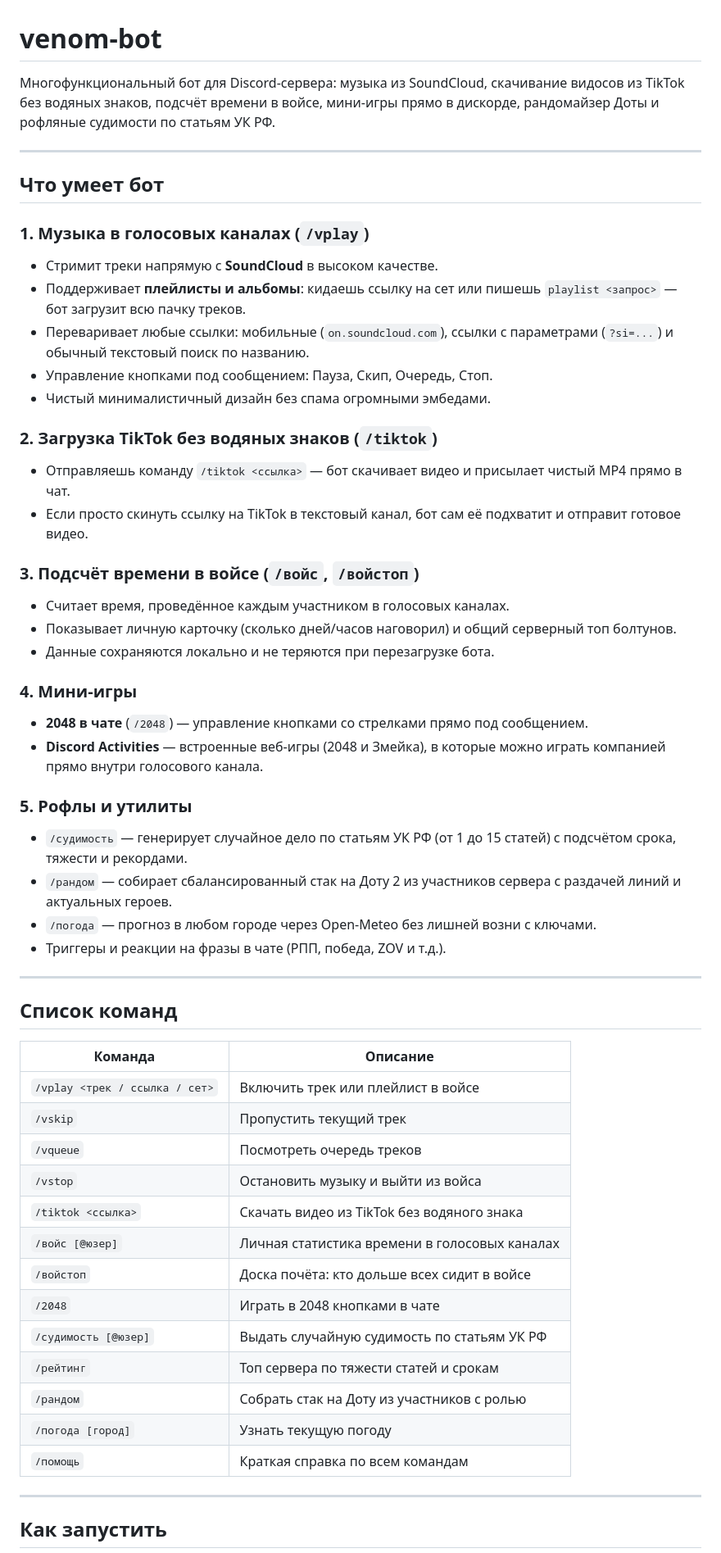
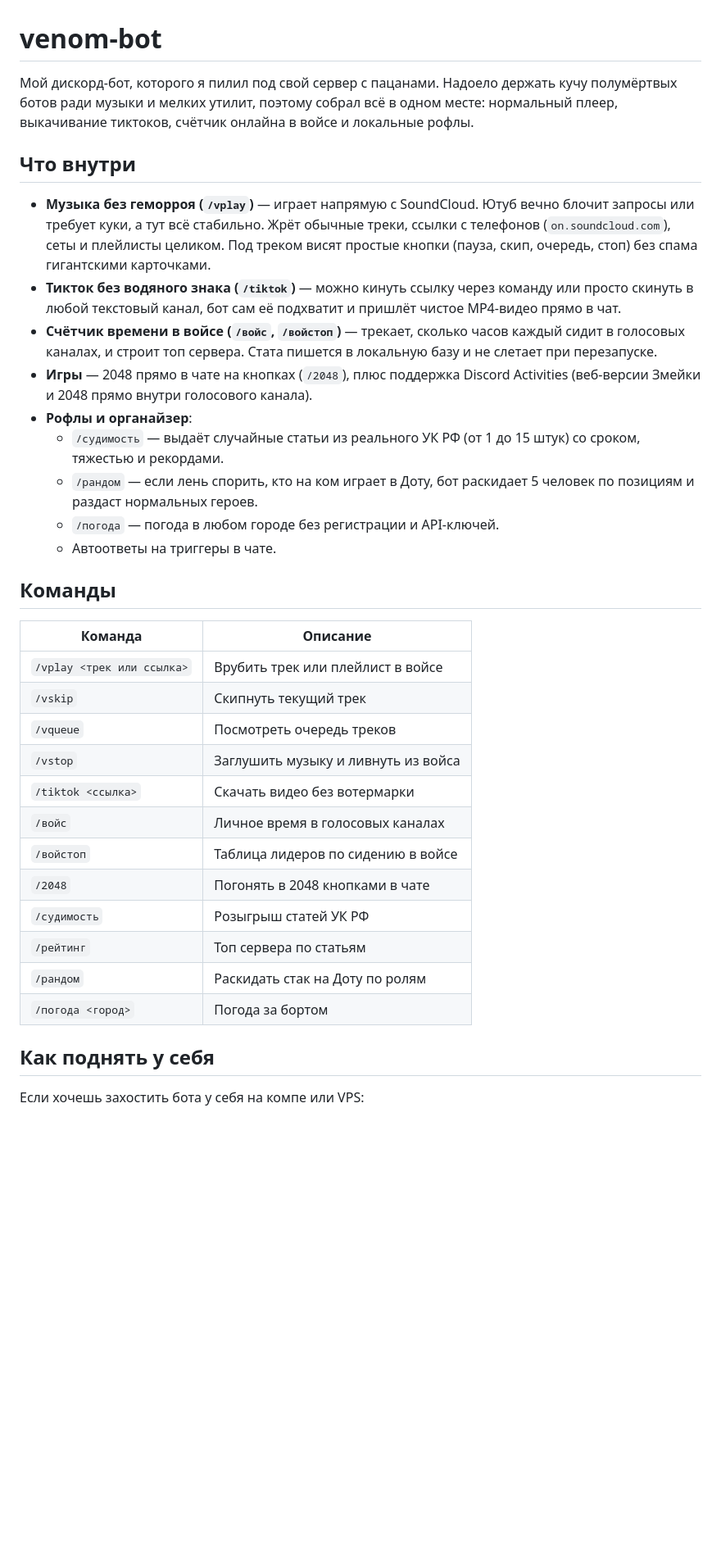
Before and after one commit to solanafl1pper/venom-bot, a Markdown page: README.md, the part around one of its changes. Shown at 82% size. GitHub-like rendering; blank space fills up the shorter version.

Commit message:
docs: make README human and natural

```diff
--- a/README.md
+++ b/README.md
@@ -1,58 +1,37 @@
 # venom-bot
 
-Многофункциональный бот для Discord-сервера: музыка из SoundCloud, скачивание видосов из TikTok без водяных знаков, подсчёт времени в войсе, мини-игры прямо в дискорде, рандомайзер Доты и рофляные судимости по статьям УК РФ.
+Мой дискорд-бот, которого я пилил под свой сервер с пацанами. Надоело держать кучу полумёртвых ботов ради музыки и мелких утилит, поэтому собрал всё в одном месте: нормальный плеер, выкачивание тиктоков, счётчик онлайна в войсе и локальные рофлы.
 
----
+## Что внутри
 
-## Что умеет бот
+- **Музыка без геморроя (`/vplay`)** — играет напрямую с SoundCloud. Ютуб вечно блочит запросы или требует куки, а тут всё стабильно. Жрёт обычные треки, ссылки с телефонов (`on.soundcloud.com`), сеты и плейлисты целиком. Под треком висят простые кнопки (пауза, скип, очередь, стоп) без спама гигантскими карточками.
+- **Тикток без водяного знака (`/tiktok`)** — можно кинуть ссылку через команду или просто скинуть в любой текстовый канал, бот сам её подхватит и пришлёт чистое MP4-видео прямо в чат.
+- **Счётчик времени в войсе (`/войс`, `/войстоп`)** — трекает, сколько часов каждый сидит в голосовых каналах, и строит топ сервера. Стата пишется в локальную базу и не слетает при перезапуске.
+- **Игры** — 2048 прямо в чате на кнопках (`/2048`), плюс поддержка Discord Activities (веб-версии Змейки и 2048 прямо внутри голосового канала).
+- **Рофлы и органайзер**:
+  - `/судимость` — выдаёт случайные статьи из реального УК РФ (от 1 до 15 штук) со сроком, тяжестью и рекордами.
+  - `/рандом` — если лень спорить, кто на ком играет в Доту, бот раскидает 5 человек по позициям и раздаст нормальных героев.
+  - `/погода` — погода в любом городе без регистрации и API-ключей.
+  - Автоответы на триггеры в чате.
 
-### 1. Музыка в голосовых каналах (`/vplay`)
-- Стримит треки напрямую с **SoundCloud** в высоком качестве.
-- Поддерживает **плейлисты и альбомы**: кидаешь ссылку на сет или пишешь `playlist <запрос>` — бот загрузит всю пачку треков.
-- Переваривает любые ссылки: мобильные (`on.soundcloud.com`), ссылки с параметрами (`?si=...`) и обычный текстовый поиск по названию.
-- Управление кнопками под сообщением: Пауза, Скип, Очередь, Стоп.
-- Чистый минималистичный дизайн без спама огромными эмбедами.
-
-### 2. Загрузка TikTok без водяных знаков (`/tiktok`)
-- Отправляешь команду `/tiktok <ссылка>` — бот скачивает видео и присылает чистый MP4 прямо в чат.
-- Если просто скинуть ссылку на TikTok в текстовый канал, бот сам её подхватит и отправит готовое видео.
-
-### 3. Подсчёт времени в войсе (`/войс`, `/войстоп`)
-- Считает время, проведённое каждым участником в голосовых каналах.
-- Показывает личную карточку (сколько дней/часов наговорил) и общий серверный топ болтунов.
-- Данные сохраняются локально и не теряются при перезагрузке бота.
-
-### 4. Мини-игры
-- **2048 в чате** (`/2048`) — управление кнопками со стрелками прямо под сообщением.
-- **Discord Activities** — встроенные веб-игры (2048 и Змейка), в которые можно играть компанией прямо внутри голосового канала.
-
-### 5. Рофлы и утилиты
-- `/судимость` — генерирует случайное дело по статьям УК РФ (от 1 до 15 статей) с подсчётом срока, тяжести и рекордами.
-- `/рандом` — собирает сбалансированный стак на Доту 2 из участников сервера с раздачей линий и актуальных героев.
-- `/погода` — прогноз в любом городе через Open-Meteo без лишней возни с ключами.
-- Триггеры и реакции на фразы в чате (РПП, победа, ZOV и т.д.).
-
----
-
-## Список команд
+## Команды
 
 | Команда | Описание |
 |---|---|
-| `/vplay <трек / ссылка / сет>` | Включить трек или плейлист в войсе |
-| `/vskip` | Пропустить текущий трек |
+| `/vplay <трек или ссылка>` | Врубить трек или плейлист в войсе |
+| `/vskip` | Скипнуть текущий трек |
 | `/vqueue` | Посмотреть очередь треков |
-| `/vstop` | Остановить музыку и выйти из войса |
-| `/tiktok <ссылка>` | Скачать видео из TikTok без водяного знака |
-| `/войс [@юзер]` | Личная статистика времени в голосовых каналах |
-| `/войстоп` | Доска почёта: кто дольше всех сидит в войсе |
-| `/2048` | Играть в 2048 кнопками в чате |
-| `/судимость [@юзер]` | Выдать случайную судимость по статьям УК РФ |
-| `/рейтинг` | Топ сервера по тяжести статей и срокам |
-| `/рандом` | Собрать стак на Доту из участников с ролью |
-| `/погода [город]` | Узнать текущую погоду |
-| `/помощь` | Краткая справка по всем командам |
+| `/vstop` | Заглушить музыку и ливнуть из войса |
+| `/tiktok <ссылка>` | Скачать видео без вотермарки |
+| `/войс` | Личное время в голосовых каналах |
+| `/войстоп` | Таблица лидеров по сидению в войсе |
+| `/2048` | Погонять в 2048 кнопками в чате |
+| `/судимость` | Розыгрыш статей УК РФ |
+| `/рейтинг` | Топ сервера по статьям |
+| `/рандом` | Раскидать стак на Доту по ролям |
+| `/погода <город>` | Погода за бортом |
 
----
+## Как поднять у себя
 
-## Как запустить
+Если хочешь захостить бота у себя на компе или VPS:
 
```
Also changed, not shown: other parts of README.md (+22 -48 lines).
